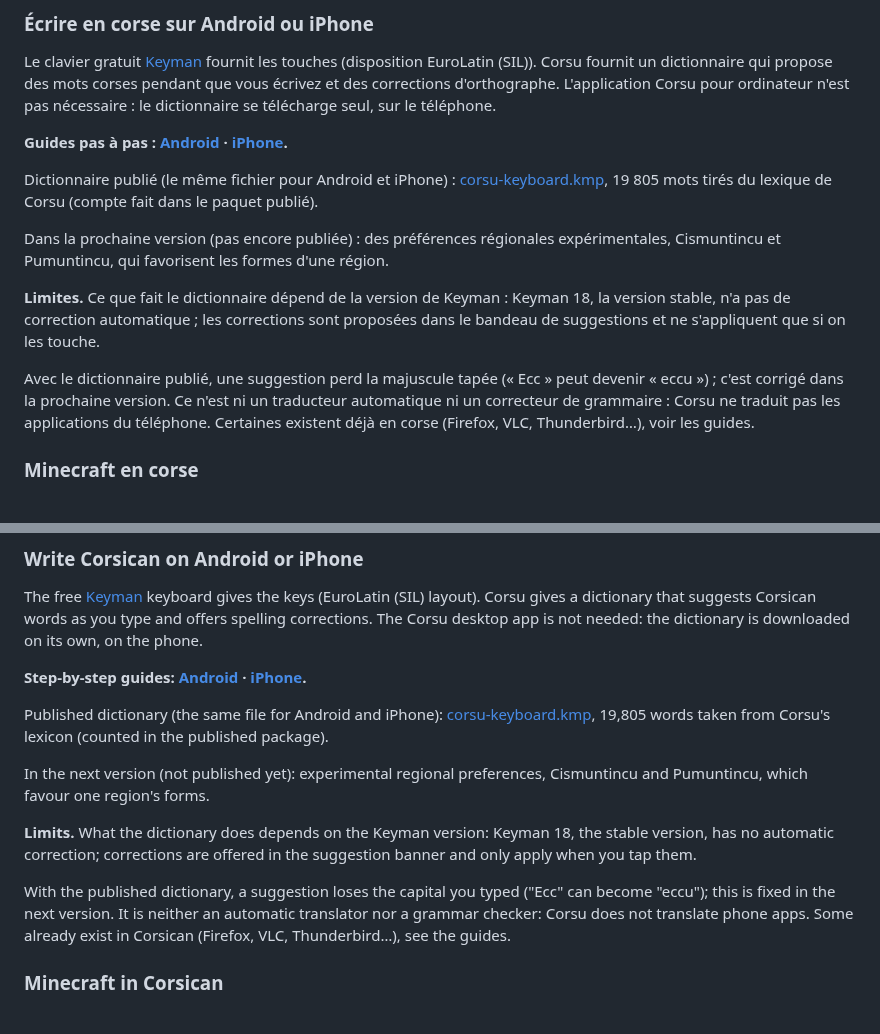
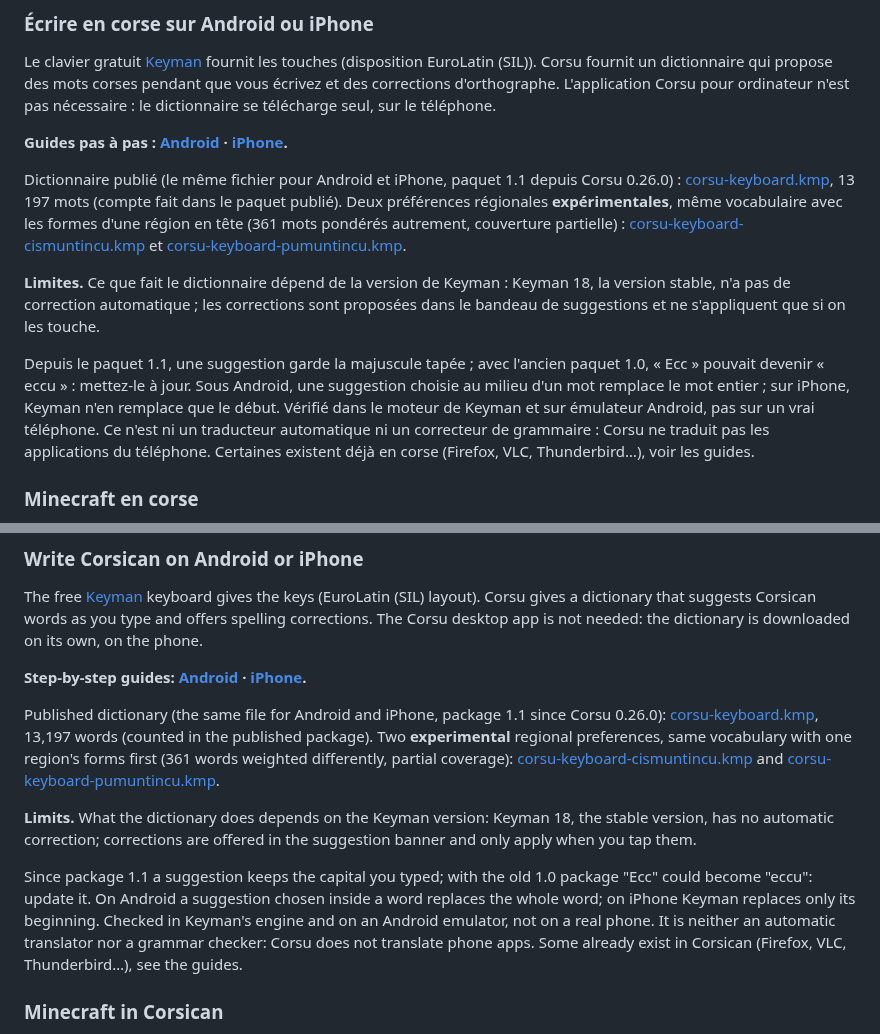
Before and after one commit to Platykalt/corsu, a Markdown page: README.md, 2 parts joined by grey strips. Drawn GitHub-style.

Commit message:
README: the three 1.1 dictionaries as published, case kept, Android whole-word replacement
Co-Authored-By: Claude Opus 5.5 <noreply@anthropic.com>

```diff
--- a/README.md
+++ b/README.md
@@ -79,20 +79,22 @@ Corsu pour ordinateur n'est pas nécessaire : le dictionnaire se télécharge se
 
 **Guides pas à pas : [Android](docs/fr/telephone/android.md) · [iPhone](docs/fr/telephone/iphone.md).**
 
-Dictionnaire publié (le même fichier pour Android et iPhone) :
-[corsu-keyboard.kmp](https://github.com/Platykalt/corsu/releases/latest/download/corsu-keyboard.kmp), 19 805
-mots tirés du lexique de Corsu (compte fait dans le paquet publié).
-<!-- corsu:phone-variants:fr Ne lister ci-dessus que les fichiers joints à la dernière version publiée ; à la
-     publication, y déplacer ceux de la phrase suivante, sans écrire « expérimental » à la place des limites. -->
-Dans la prochaine version (pas encore publiée) : des préférences régionales expérimentales, Cismuntincu et
-Pumuntincu, qui favorisent les formes d'une région.
+Dictionnaire publié (le même fichier pour Android et iPhone, paquet 1.1 depuis Corsu 0.26.0) :
+[corsu-keyboard.kmp](https://github.com/Platykalt/corsu/releases/latest/download/corsu-keyboard.kmp), 13 197
+mots (compte fait dans le paquet publié). Deux préférences régionales **expérimentales**, même vocabulaire avec les
+formes d'une région en tête (361 mots pondérés autrement, couverture partielle) :
+[corsu-keyboard-cismuntincu.kmp](https://github.com/Platykalt/corsu/releases/latest/download/corsu-keyboard-cismuntincu.kmp)
+et [corsu-keyboard-pumuntincu.kmp](https://github.com/Platykalt/corsu/releases/latest/download/corsu-keyboard-pumuntincu.kmp).
+<!-- corsu:phone-variants:fr Ne lister ci-dessus que les fichiers joints à la dernière version publiée. -->
 
 **Limites.** Ce que fait le dictionnaire dépend de la version de Keyman : Keyman 18, la version stable, n'a pas de
 correction automatique ; les corrections sont proposées dans le bandeau de suggestions et ne s'appliquent que si on
 les touche.
-<!-- corsu:phone-casing:fr À la publication de la version qui garde la casse, dire que c'est corrigé. -->
-Avec le dictionnaire publié, une suggestion perd la majuscule tapée (« Ecc » peut devenir « eccu ») ; c'est corrigé
-dans la prochaine version. Ce n'est ni un traducteur automatique ni un correcteur de grammaire : Corsu ne traduit pas
+<!-- corsu:phone-casing:fr La casse tapée est gardée depuis le paquet 1.1 (Corsu 0.26.0). -->
+Depuis le paquet 1.1, une suggestion garde la majuscule tapée ; avec l'ancien paquet 1.0, « Ecc » pouvait devenir
+« eccu » : mettez-le à jour. Sous Android, une suggestion choisie au milieu d'un mot remplace le mot entier ; sur
+iPhone, Keyman n'en remplace que le début. Vérifié dans le moteur de Keyman et sur émulateur Android, pas sur un vrai
+téléphone. Ce n'est ni un traducteur automatique ni un correcteur de grammaire : Corsu ne traduit pas
 les applications du téléphone. Certaines existent déjà en corse (Firefox, VLC, Thunderbird…), voir les guides.
 
 ### Minecraft en corse
@@ -293,19 +295,20 @@ dictionary is downloaded on its own, on the phone.
 
 **Step-by-step guides: [Android](docs/en/phone/android.md) · [iPhone](docs/en/phone/iphone.md).**
 
-Published dictionary (the same file for Android and iPhone):
-[corsu-keyboard.kmp](https://github.com/Platykalt/corsu/releases/latest/download/corsu-keyboard.kmp), 19,805
-words taken from Corsu's lexicon (counted in the published package).
-<!-- corsu:phone-variants:en List above only the files attached to the latest published release; at release time,
-     move there those of the next sentence, keeping the word "experimental" with them. -->
-In the next version (not published yet): experimental regional preferences, Cismuntincu and Pumuntincu, which favour
-one region's forms.
+Published dictionary (the same file for Android and iPhone, package 1.1 since Corsu 0.26.0):
+[corsu-keyboard.kmp](https://github.com/Platykalt/corsu/releases/latest/download/corsu-keyboard.kmp), 13,197
+words (counted in the published package). Two **experimental** regional preferences, same vocabulary with one
+region's forms first (361 words weighted differently, partial coverage):
+[corsu-keyboard-cismuntincu.kmp](https://github.com/Platykalt/corsu/releases/latest/download/corsu-keyboard-cismuntincu.kmp)
+and [corsu-keyboard-pumuntincu.kmp](https://github.com/Platykalt/corsu/releases/latest/download/corsu-keyboard-pumuntincu.kmp).
+<!-- corsu:phone-variants:en List above only the files attached to the latest published release. -->
 
 **Limits.** What the dictionary does depends on the Keyman version: Keyman 18, the stable version, has no automatic
 correction; corrections are offered in the suggestion banner and only apply when you tap them.
-<!-- corsu:phone-casing:en When the release that keeps capitals is published, say it is fixed. -->
-With the published dictionary, a suggestion loses the capital you typed ("Ecc" can become "eccu"); this is fixed in
-the next version. It is neither an automatic translator nor a grammar checker: Corsu does not translate phone apps.
+<!-- corsu:phone-casing:en The case typed is kept since package 1.1 (Corsu 0.26.0). -->
+Since package 1.1 a suggestion keeps the capital you typed; with the old 1.0 package "Ecc" could become "eccu":
+update it. On Android a suggestion chosen inside a word replaces the whole word; on iPhone Keyman replaces only its
+beginning. Checked in Keyman's engine and on an Android emulator, not on a real phone. It is neither an automatic translator nor a grammar checker: Corsu does not translate phone apps.
 Some already exist in Corsican (Firefox, VLC, Thunderbird…), see the guides.
 
 ### Minecraft in Corsican
```
